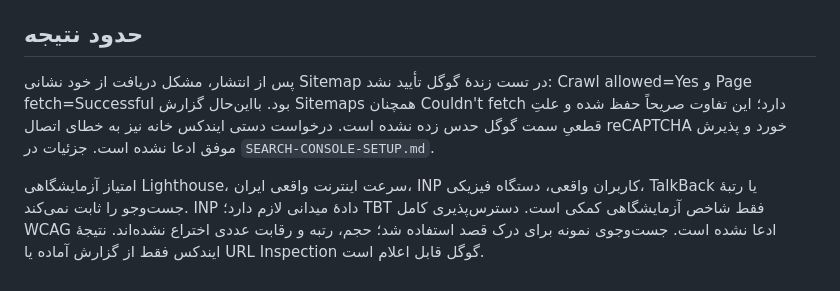
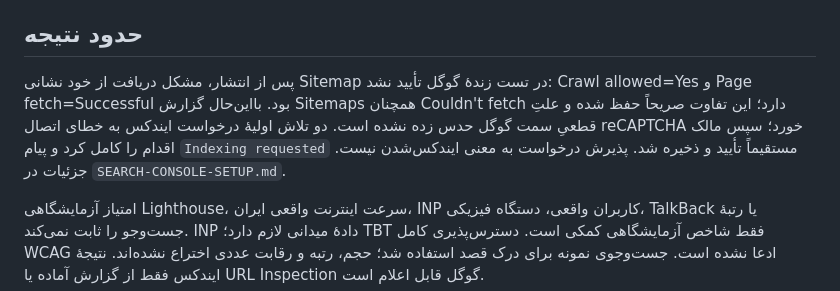
Before and after one commit to hosiinabaszadeh84/hakem-zehn-website, a Markdown page: docs/SEO-AUDIT.md, the part around the change. GitHub-like rendering.

Commit message:
Document verified Google indexing request acceptance

```diff
--- a/docs/SEO-AUDIT.md
+++ b/docs/SEO-AUDIT.md
@@ -35,7 +35,7 @@
 
 ## حدود نتیجه
 
-پس از انتشار، مشکل دریافت از خود نشانی Sitemap در تست زندهٔ گوگل تأیید نشد: Crawl allowed=Yes و Page fetch=Successful بود. بااین‌حال گزارش Sitemaps همچنان Couldn't fetch دارد؛ این تفاوت صریحاً حفظ شده و علتِ قطعیِ سمت گوگل حدس زده نشده است. درخواست دستی ایندکس خانه نیز به خطای اتصال reCAPTCHA خورد و پذیرش موفق ادعا نشده است. جزئیات در `SEARCH-CONSOLE-SETUP.md`.
+پس از انتشار، مشکل دریافت از خود نشانی Sitemap در تست زندهٔ گوگل تأیید نشد: Crawl allowed=Yes و Page fetch=Successful بود. بااین‌حال گزارش Sitemaps همچنان Couldn't fetch دارد؛ این تفاوت صریحاً حفظ شده و علتِ قطعیِ سمت گوگل حدس زده نشده است. دو تلاش اولیهٔ درخواست ایندکس به خطای اتصال reCAPTCHA خورد؛ سپس مالک اقدام را کامل کرد و پیام `Indexing requested` مستقیماً تأیید و ذخیره شد. پذیرش درخواست به معنی ایندکس‌شدن نیست. جزئیات در `SEARCH-CONSOLE-SETUP.md`.
 
 امتیاز آزمایشگاهی Lighthouse، سرعت اینترنت واقعی ایران، INP کاربران واقعی، دستگاه فیزیکی، TalkBack یا رتبهٔ جست‌وجو را ثابت نمی‌کند. INP دادهٔ میدانی لازم دارد؛ TBT فقط شاخص آزمایشگاهی کمکی است. دسترس‌پذیری کامل WCAG ادعا نشده است. جست‌وجوی نمونه برای درک قصد استفاده شد؛ حجم، رتبه و رقابت عددی اختراع نشده‌اند. نتیجهٔ ایندکس فقط از گزارش آماده یا URL Inspection گوگل قابل اعلام است.
 
```
Also changed, not shown: docs/SEARCH-CONSOLE-SETUP.md (+4 -4 lines), docs/SEO-IMPLEMENTATION.md (+1 -1 lines).
